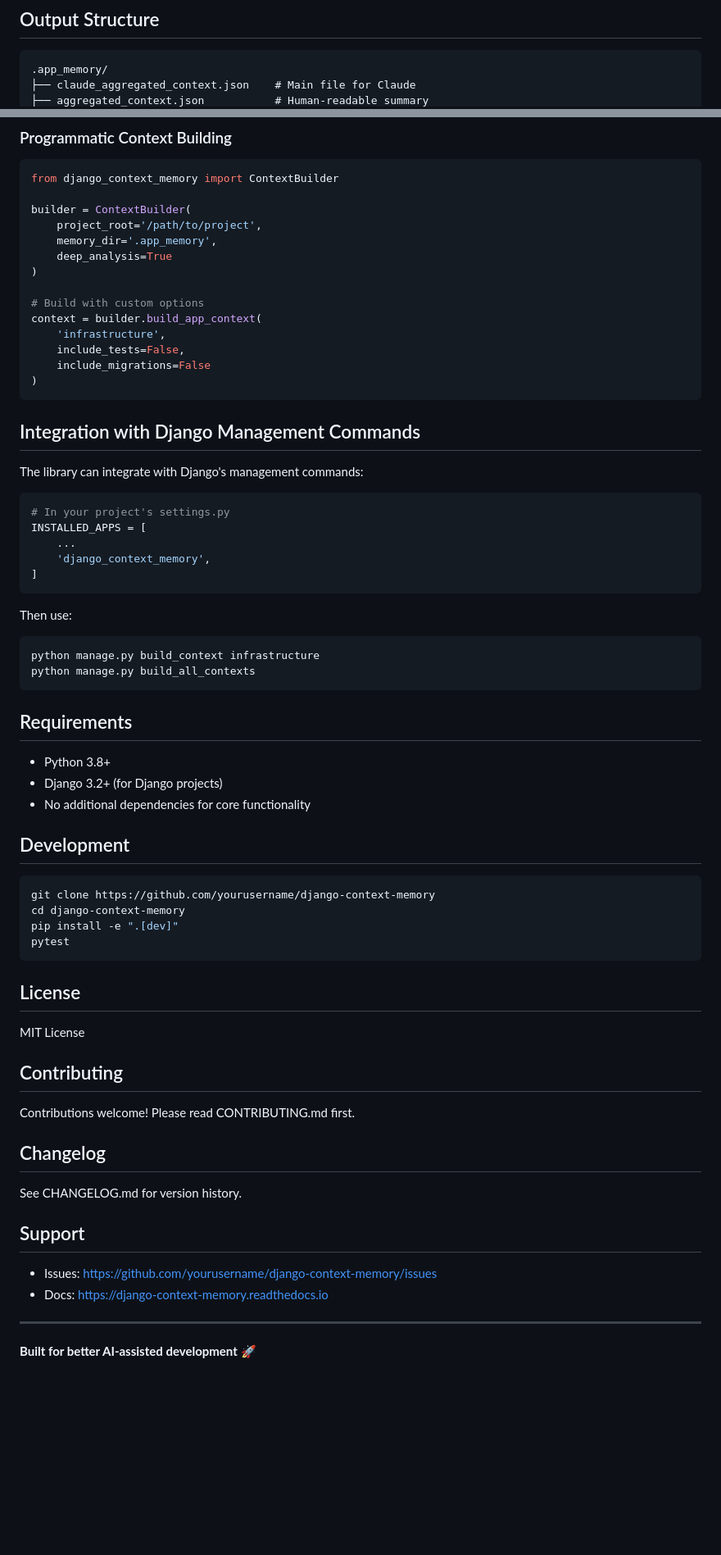
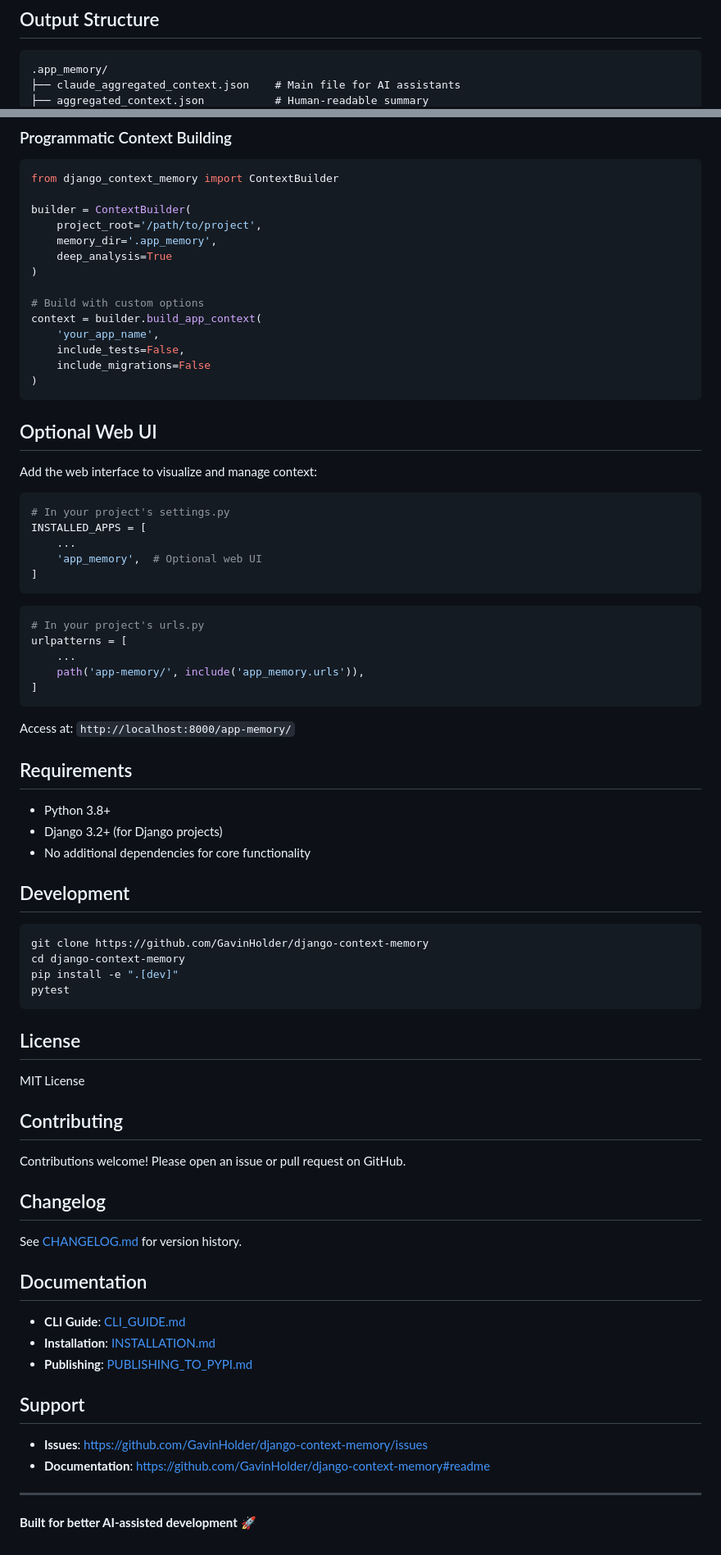
Before and after one commit to GavinHolder/django-context-memory, a Markdown page: README.md, 2 parts joined by grey strips. Shown at 82% size. Rendered like a GitHub page; blank space fills up the shorter version.

````diff
--- a/README.md
+++ b/README.md
@@ -116,5 +117,5 @@ Create `.context_memory_config.json` in your project root:
 
 ```
 .app_memory/
-├── claude_aggregated_context.json    # Main file for Claude
+├── claude_aggregated_context.json    # Main file for AI assistants
 ├── aggregated_context.json           # Human-readable summary
@@ -182,29 +183,33 @@ builder = ContextBuilder(
 
 # Build with custom options
 context = builder.build_app_context(
-    'infrastructure',
+    'your_app_name',
     include_tests=False,
     include_migrations=False
 )
 ```
 
-## Integration with Django Management Commands
+## Optional Web UI
 
-The library can integrate with Django's management commands:
+Add the web interface to visualize and manage context:
 
 ```python
 # In your project's settings.py
 INSTALLED_APPS = [
     ...
-    'django_context_memory',
+    'app_memory',  # Optional web UI
 ]
 ```
 
-Then use:
-```bash
-python manage.py build_context infrastructure
-python manage.py build_all_contexts
+```python
+# In your project's urls.py
+urlpatterns = [
+    ...
+    path('app-memory/', include('app_memory.urls')),
+]
 ```
+
+Access at: `http://localhost:8000/app-memory/`
 
 ## Requirements
 
@@ -215,7 +220,7 @@ python manage.py build_all_contexts
 ## Development
 
 ```bash
-git clone https://github.com/yourusername/django-context-memory
+git clone https://github.com/GavinHolder/django-context-memory
 cd django-context-memory
 pip install -e ".[dev]"
 pytest
@@ -227,16 +232,22 @@ MIT License
 
 ## Contributing
 
-Contributions welcome! Please read CONTRIBUTING.md first.
+Contributions welcome! Please open an issue or pull request on GitHub.
 
 ## Changelog
 
-See CHANGELOG.md for version history.
+See [CHANGELOG.md](CHANGELOG.md) for version history.
+
+## Documentation
+
+- **CLI Guide**: [CLI_GUIDE.md](CLI_GUIDE.md)
+- **Installation**: [INSTALLATION.md](INSTALLATION.md)
+- **Publishing**: [PUBLISHING_TO_PYPI.md](PUBLISHING_TO_PYPI.md)
 
 ## Support
 
-- Issues: https://github.com/yourusername/django-context-memory/issues
-- Docs: https://django-context-memory.readthedocs.io
+- **Issues**: https://github.com/GavinHolder/django-context-memory/issues
+- **Documentation**: https://github.com/GavinHolder/django-context-memory#readme
 
 ---
 
````
Also changed, not shown: other parts of README.md (+10 -9 lines).
